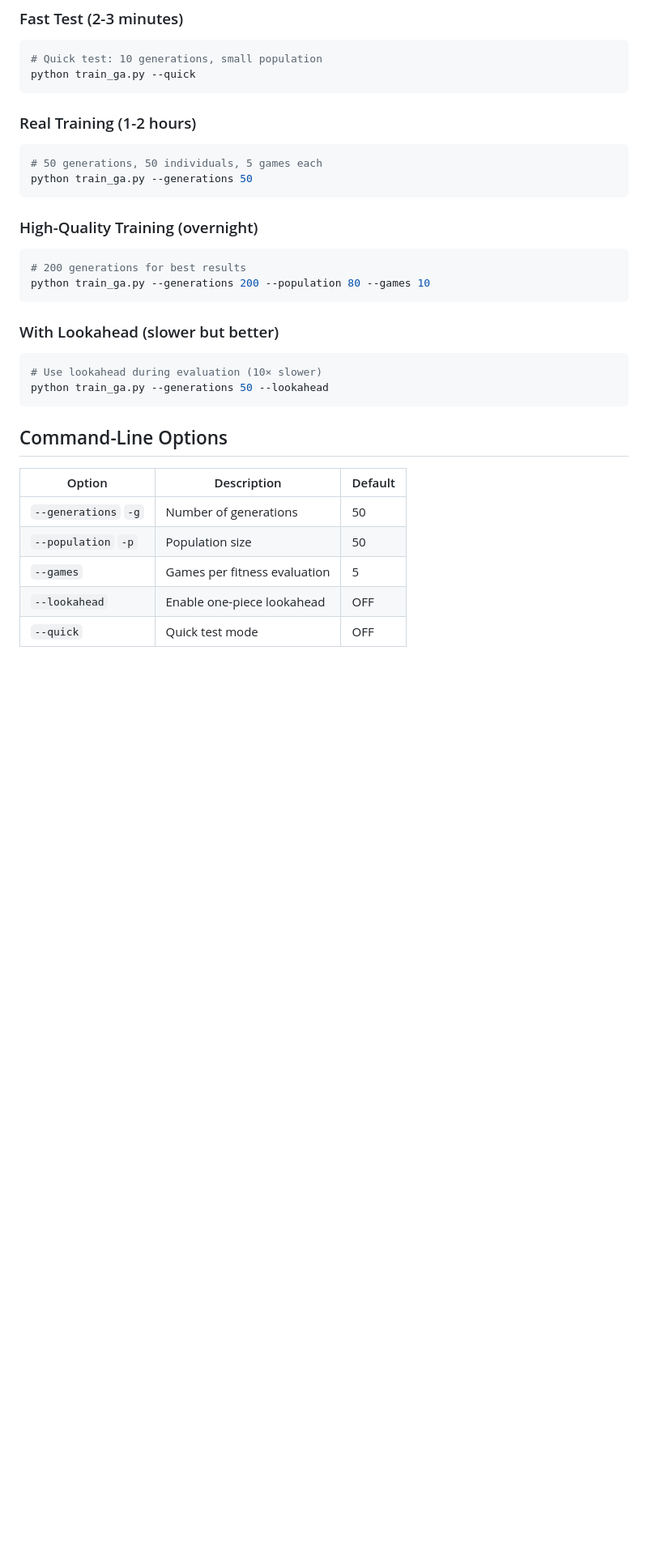
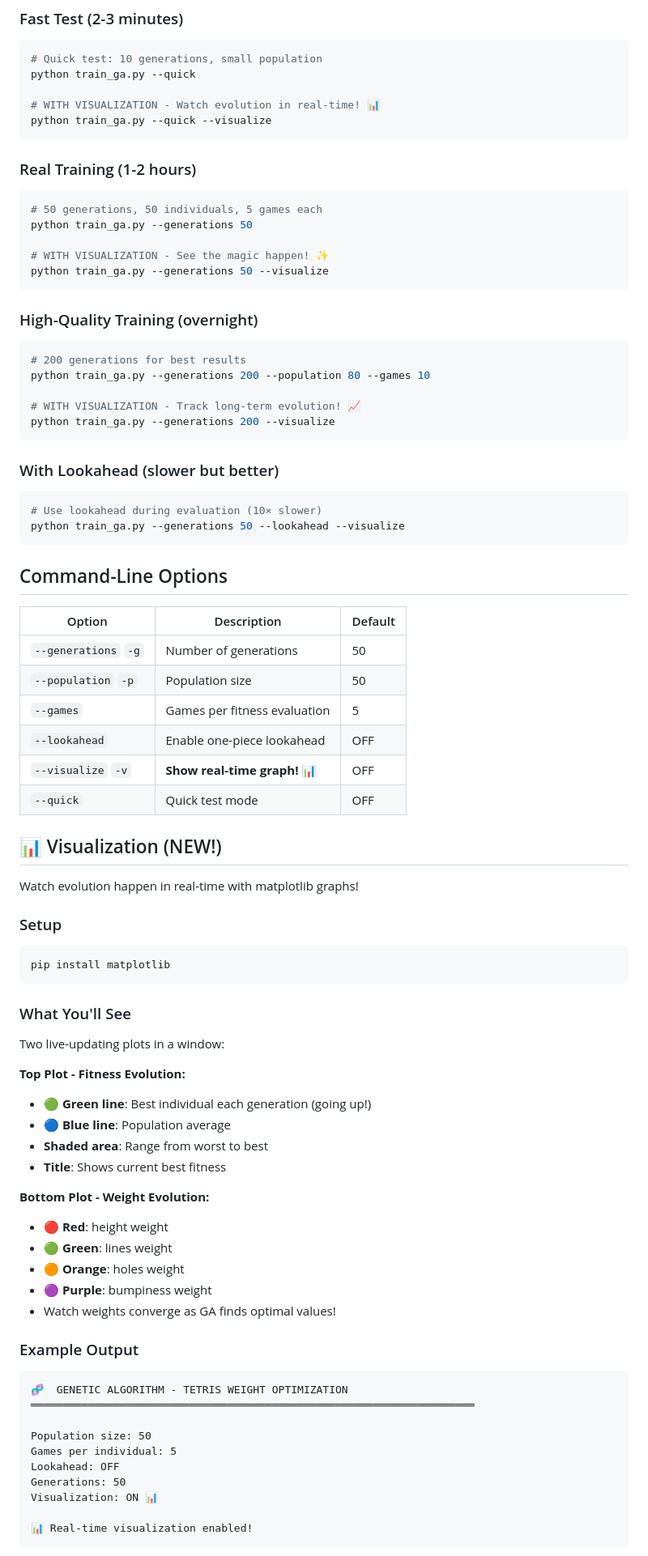
Before and after one commit to JCA374/tetris-heuristics, a Markdown page: GA_TRAINING_GUIDE.md, the part around one of its changes. Shown at 81% size. GitHub-like rendering; blank space fills up the shorter version.

Commit message:
Update GA training guide with visualization documentation

````diff
--- a/GA_TRAINING_GUIDE.md
+++ b/GA_TRAINING_GUIDE.md
@@ -19,24 +19,33 @@ This is **actual machine learning** - the weights improve over time through evol
 ```bash
 # Quick test: 10 generations, small population
 python train_ga.py --quick
+
+# WITH VISUALIZATION - Watch evolution in real-time! 📊
+python train_ga.py --quick --visualize
 ```
 
 ### Real Training (1-2 hours)
 ```bash
 # 50 generations, 50 individuals, 5 games each
 python train_ga.py --generations 50
+
+# WITH VISUALIZATION - See the magic happen! ✨
+python train_ga.py --generations 50 --visualize
 ```
 
 ### High-Quality Training (overnight)
 ```bash
 # 200 generations for best results
 python train_ga.py --generations 200 --population 80 --games 10
+
+# WITH VISUALIZATION - Track long-term evolution! 📈
+python train_ga.py --generations 200 --visualize
 ```
 
 ### With Lookahead (slower but better)
 ```bash
 # Use lookahead during evaluation (10× slower)
-python train_ga.py --generations 50 --lookahead
+python train_ga.py --generations 50 --lookahead --visualize
 ```
 
 ## Command-Line Options
@@ -47,4 +56,46 @@ python train_ga.py --generations 50 --lookahead
 | `--population` `-p` | Population size | 50 |
 | `--games` | Games per fitness evaluation | 5 |
 | `--lookahead` | Enable one-piece lookahead | OFF |
+| `--visualize` `-v` | **Show real-time graph!** 📊 | OFF |
 | `--quick` | Quick test mode | OFF |
+
+## 📊 Visualization (NEW!)
+
+Watch evolution happen in real-time with matplotlib graphs!
+
+### Setup
+```bash
+pip install matplotlib
+```
+
+### What You'll See
+
+Two live-updating plots in a window:
+
+**Top Plot - Fitness Evolution:**
+- 🟢 **Green line**: Best individual each generation (going up!)
+- 🔵 **Blue line**: Population average
+- **Shaded area**: Range from worst to best
+- **Title**: Shows current best fitness
+
+**Bottom Plot - Weight Evolution:**
+- 🔴 **Red**: height weight
+- 🟢 **Green**: lines weight
+- 🟠 **Orange**: holes weight
+- 🟣 **Purple**: bumpiness weight
+- Watch weights converge as GA finds optimal values!
+
+### Example Output
+```
+🧬  GENETIC ALGORITHM - TETRIS WEIGHT OPTIMIZATION
+══════════════════════════════════════════════════════════════════════
+
+Population size: 50
+Games per individual: 5
+Lookahead: OFF
+Generations: 50
+Visualization: ON 📊
+
+📊 Real-time visualization enabled!
+```
+
````
Also changed, not shown: other parts of GA_TRAINING_GUIDE.md (+12 -0 lines).
